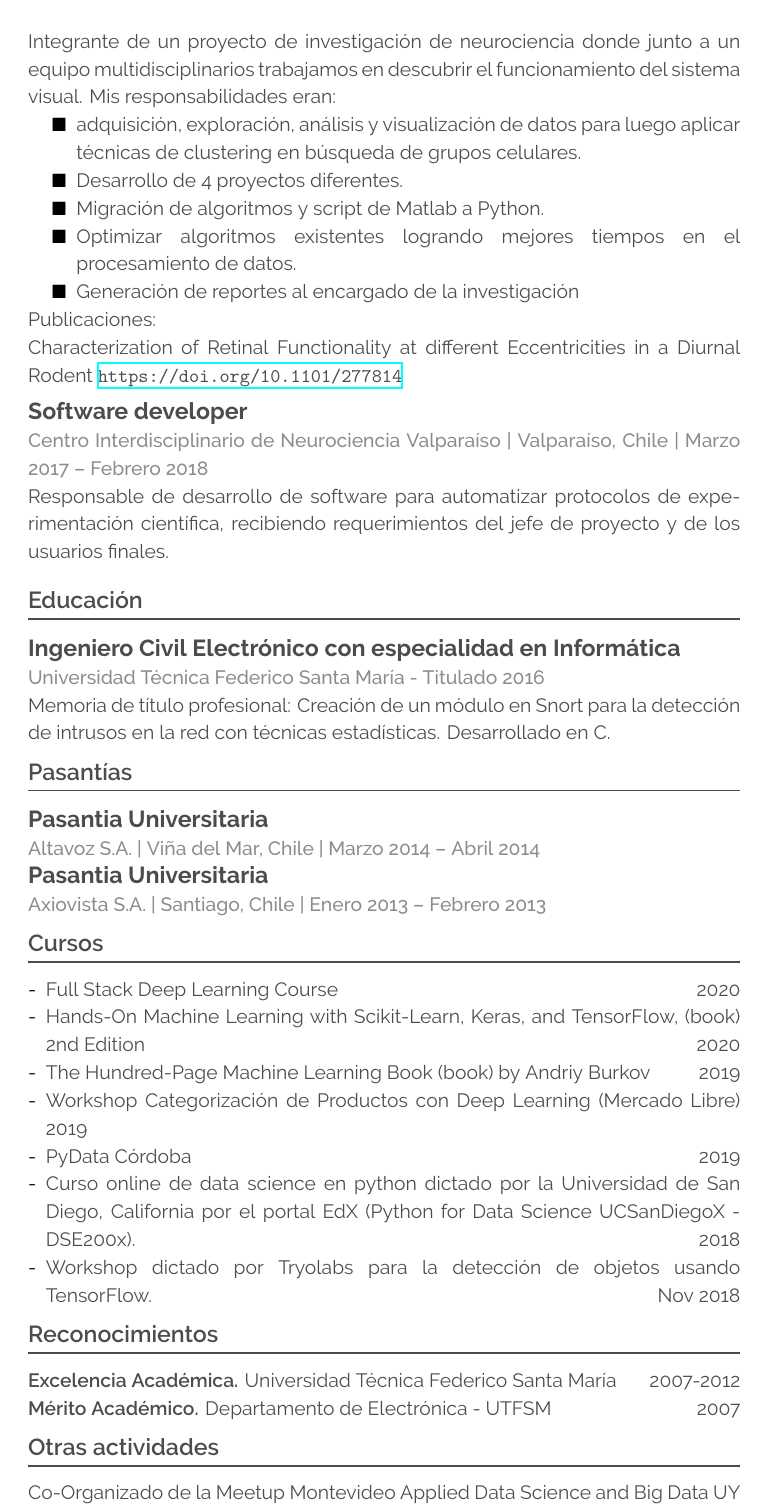
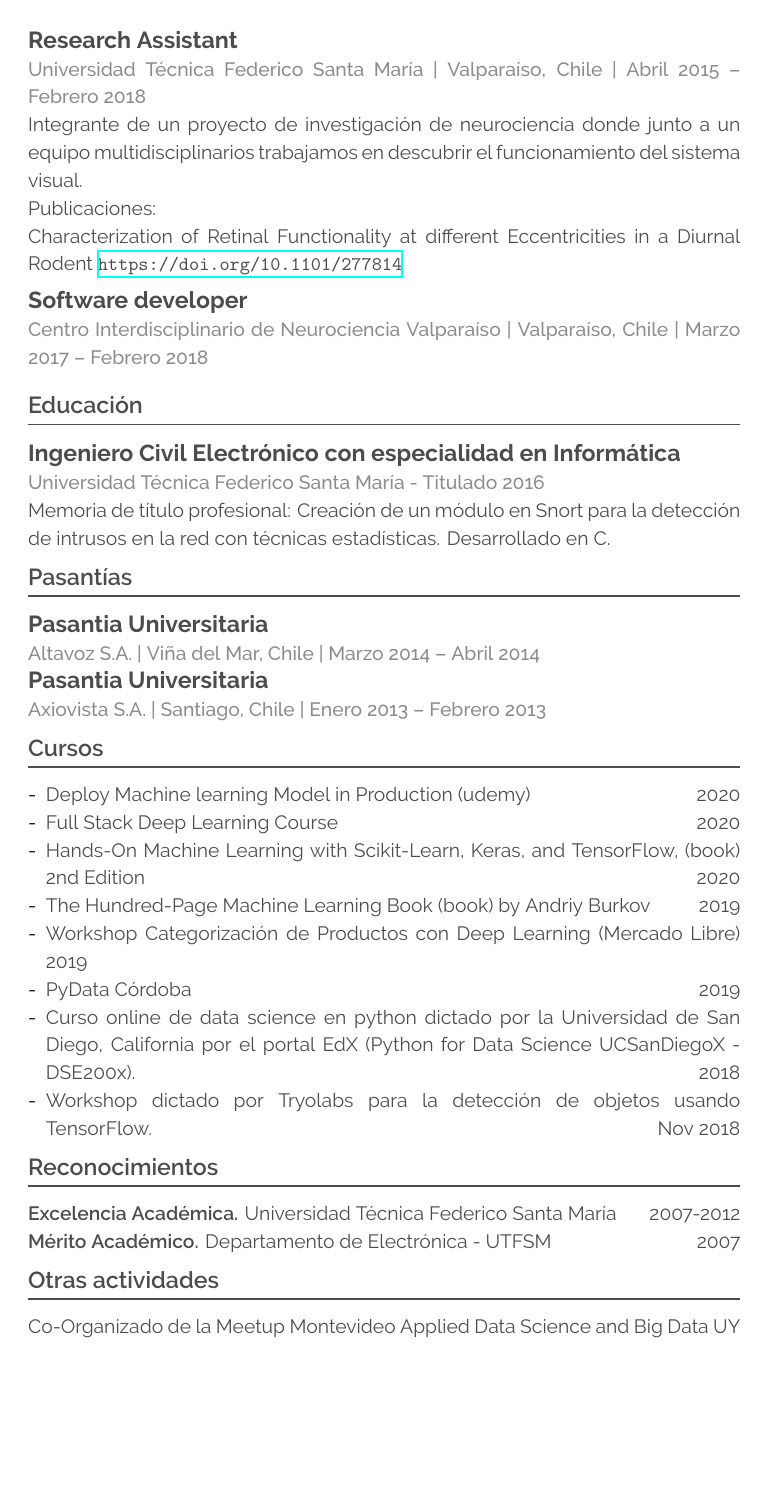
Before and after one commit to creyesp/Resume, a LaTeX CV (CV_Cesar_Reyes_Pino_es.tex): page 2 of 2. Compiled offline with XeLaTeX.

Commit message:
add image and minor fixes

```diff
--- a/CV_Cesar_Reyes_Pino_es.tex
+++ b/CV_Cesar_Reyes_Pino_es.tex
@@ -270,16 +272,7 @@
 	\block{Research Assistant}
 	{Universidad Técnica Federico Santa María | Valparaíso, Chile | Abril 2015 – Febrero 2018}
 	{
-		Integrante de un proyecto de investigación de neurociencia donde junto a un equipo multidisciplinarios trabajamos en descubrir el funcionamiento del sistema visual. Mis responsabilidades eran:
-
-		\begin{itemize}
-			\item adquisición, exploración, análisis y visualización de datos para luego aplicar técnicas de clustering en búsqueda de grupos celulares.
-			\item Desarrollo de 4 proyectos diferentes.
-			\item Migración de algoritmos y script de Matlab a Python.
-			\item Optimizar algoritmos existentes logrando mejores tiempos en el procesamiento de datos.
-			\item Generación de reportes al encargado de la investigación
-
-		\end{itemize}
+		Integrante de un proyecto de investigación de neurociencia donde junto a un equipo multidisciplinarios trabajamos en descubrir el funcionamiento del sistema visual.
 
 		Publicaciones: \\
 		Characterization of Retinal Functionality at different Eccentricities in a Diurnal Rodent \url{https://doi.org/10.1101/277814 }
@@ -290,9 +283,6 @@
 
 	\block{Software developer}
 	{Centro Interdisciplinario de Neurociencia Valparaíso | Valparaíso, Chile | Marzo 2017 – Febrero 2018}
-	{
-		Responsable de desarrollo de software para automatizar protocolos de expe- rimentación científica, recibiendo requerimientos del jefe de proyecto y de los usuarios finales.
-	}
 
 	\vspace{.5em}
 	\section{Educación}
@@ -314,6 +304,7 @@
 
 	\section{Cursos}
 	\begin{itemize}[-]
+		\item Deploy Machine learning Model in Production (udemy) \hfill 2020
 		\item Full Stack Deep Learning Course \hfill 2020
 		\item Hands-On Machine Learning with Scikit-Learn, Keras, and TensorFlow, (book) 2nd Edition \hfill 2020
 		\item The Hundred-Page Machine Learning Book (book) by Andriy Burkov \hfill 2019
```
Also changed, not shown: CV_Cesar_Reyes_Pino_es.pdf, creyesp.jpg (added), CV_Cesar_Reyes_Pino_es.tex (22 more changed lines).
